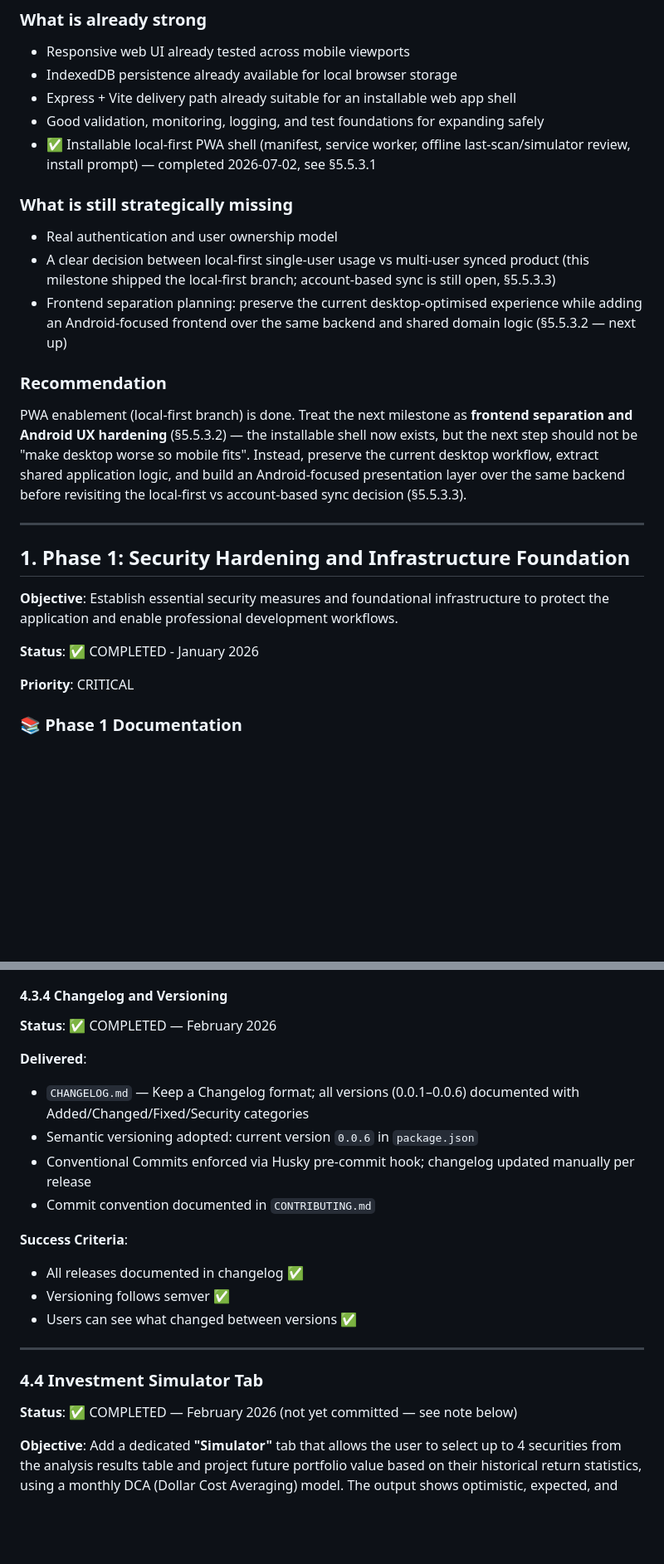
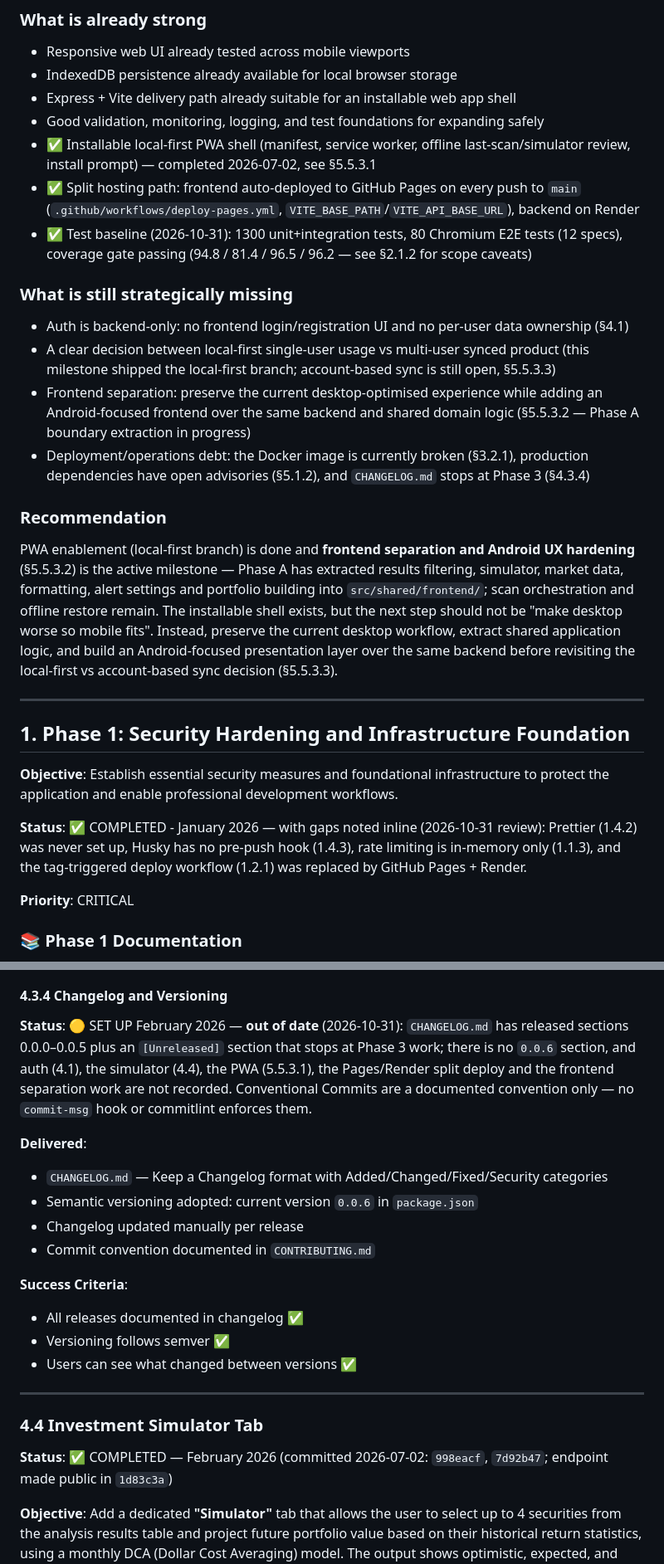
Before and after one commit to JP-Fernando/global-scanner-pro, a Markdown page: docs/roadmap.md, 2 parts joined by grey strips. Shown at 83% size. Drawn GitHub-style; blank space fills up the shorter version.

```diff
--- a/docs/roadmap.md
+++ b/docs/roadmap.md
@@ -18,17 +18,26 @@ no longer "can we build features?" but "what product shape are we shipping next?
 - Good validation, monitoring, logging, and test foundations for expanding safely
 - ✅ Installable local-first PWA shell (manifest, service worker, offline last-scan/simulator
   review, install prompt) — completed 2026-07-02, see §5.5.3.1
+- ✅ Split hosting path: frontend auto-deployed to GitHub Pages on every push to `main`
+  (`.github/workflows/deploy-pages.yml`, `VITE_BASE_PATH`/`VITE_API_BASE_URL`), backend on Render
+- ✅ Test baseline (2026-10-31): 1300 unit+integration tests, 80 Chromium E2E tests (12 specs),
+  coverage gate passing (94.8 / 81.4 / 96.5 / 96.2 — see §2.1.2 for scope caveats)
 
 ### What is still strategically missing
-- Real authentication and user ownership model
+- Auth is backend-only: no frontend login/registration UI and no per-user data ownership (§4.1)
 - A clear decision between local-first single-user usage vs multi-user synced product
   (this milestone shipped the local-first branch; account-based sync is still open, §5.5.3.3)
-- Frontend separation planning: preserve the current desktop-optimised experience while adding
-  an Android-focused frontend over the same backend and shared domain logic (§5.5.3.2 — next up)
+- Frontend separation: preserve the current desktop-optimised experience while adding
+  an Android-focused frontend over the same backend and shared domain logic (§5.5.3.2 — Phase A
+  boundary extraction in progress)
+- Deployment/operations debt: the Docker image is currently broken (§3.2.1), production
+  dependencies have open advisories (§5.1.2), and `CHANGELOG.md` stops at Phase 3 (§4.3.4)
 
 ### Recommendation
-PWA enablement (local-first branch) is done. Treat the next milestone as **frontend separation
-and Android UX hardening** (§5.5.3.2) — the installable shell now exists, but the next step
+PWA enablement (local-first branch) is done and **frontend separation and Android UX hardening**
+(§5.5.3.2) is the active milestone — Phase A has extracted results filtering, simulator,
+market data, formatting, alert settings and portfolio building into `src/shared/frontend/`;
+scan orchestration and offline restore remain. The installable shell exists, but the next step
 should not be "make desktop worse so mobile fits". Instead, preserve the current desktop
 workflow, extract shared application logic, and build an Android-focused presentation layer over
 the same backend before revisiting the local-first vs account-based sync decision (§5.5.3.3).
@@ -39,7 +48,9 @@ the same backend before revisiting the local-first vs account-based sync decisio
 
 **Objective**: Establish essential security measures and foundational infrastructure to protect the application and enable professional development workflows.
 
-**Status**: ✅ COMPLETED - January 2026
+**Status**: ✅ COMPLETED - January 2026 — with gaps noted inline (2026-10-31 review): Prettier
+(1.4.2) was never set up, Husky has no pre-push hook (1.4.3), rate limiting is in-memory only
+(1.1.3), and the tag-triggered deploy workflow (1.2.1) was replaced by GitHub Pages + Render.
 
 **Priority**: CRITICAL
 
@@ -1482,12 +1520,16 @@ for (const envVar of requiredEnvVars) {
 - Contribution standards enforced ✅
 
 #### 4.3.4 Changelog and Versioning
-**Status**: ✅ COMPLETED — February 2026
+**Status**: 🟡 SET UP February 2026 — **out of date** (2026-10-31): `CHANGELOG.md` has released
+sections 0.0.0–0.0.5 plus an `[Unreleased]` section that stops at Phase 3 work; there is no
+`0.0.6` section, and auth (4.1), the simulator (4.4), the PWA (5.5.3.1), the Pages/Render split
+deploy and the frontend separation work are not recorded. Conventional Commits are a documented
+convention only — no `commit-msg` hook or commitlint enforces them.
 
 **Delivered**:
-- `CHANGELOG.md` — Keep a Changelog format; all versions (0.0.1–0.0.6) documented with Added/Changed/Fixed/Security categories
+- `CHANGELOG.md` — Keep a Changelog format with Added/Changed/Fixed/Security categories
 - Semantic versioning adopted: current version `0.0.6` in `package.json`
-- Conventional Commits enforced via Husky pre-commit hook; changelog updated manually per release
+- Changelog updated manually per release
 - Commit convention documented in `CONTRIBUTING.md`
 
 **Success Criteria**:
@@ -1499,7 +1541,8 @@ for (const envVar of requiredEnvVars) {
 
 ### 4.4 Investment Simulator Tab
 
-**Status**: ✅ COMPLETED — February 2026 (not yet committed — see note below)
+**Status**: ✅ COMPLETED — February 2026 (committed 2026-07-02: `998eacf`, `7d92b47`; endpoint
+made public in `1d83c3a`)
 
 **Objective**: Add a dedicated **"Simulator"** tab that allows the user to select up to 4
 securities from the analysis results table and project future portfolio value based on their
```
Also changed, not shown: other parts of docs/roadmap.md (+141 -93 lines).
